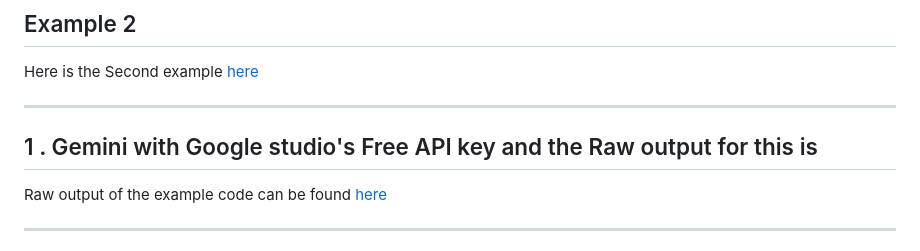
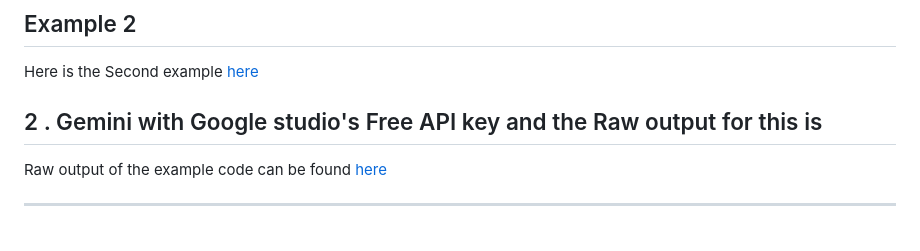
Before and after one commit to PrateekJanagouda/Frontend-AI-Tooling-Challenge, a Markdown page: TestGen/README.md, the part around the change. Rendered like a GitHub page.

```diff
--- a/TestGen/README.md
+++ b/TestGen/README.md
@@ -159,8 +159,8 @@ Raw output of the example code can be found [here](https://github.com/PrateekJan
 
 Here is the Second example [here](https://github.com/PrateekJanagouda/Frontend-AI-Tooling-Challenge/blob/main/TestGen/examples/example2.js)
 
----
-## 1 . Gemini with Google studio's Free API key and the Raw output for this is
+
+## 2 . Gemini with Google studio's Free API key and the Raw output for this is
 
 
 Raw output of the example code can be found [here](https://github.com/PrateekJanagouda/Frontend-AI-Tooling-Challenge/blob/main/TestGen/examples/example2_output.js)
```
